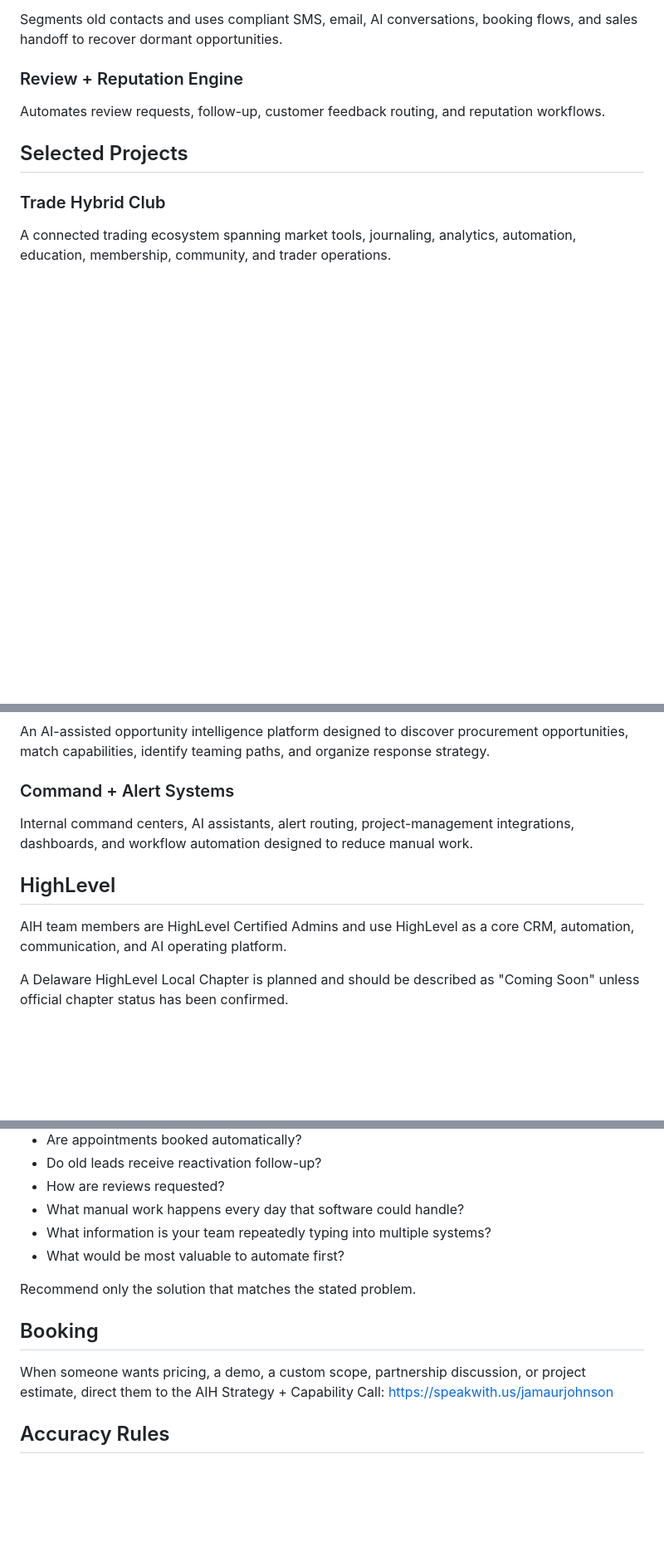
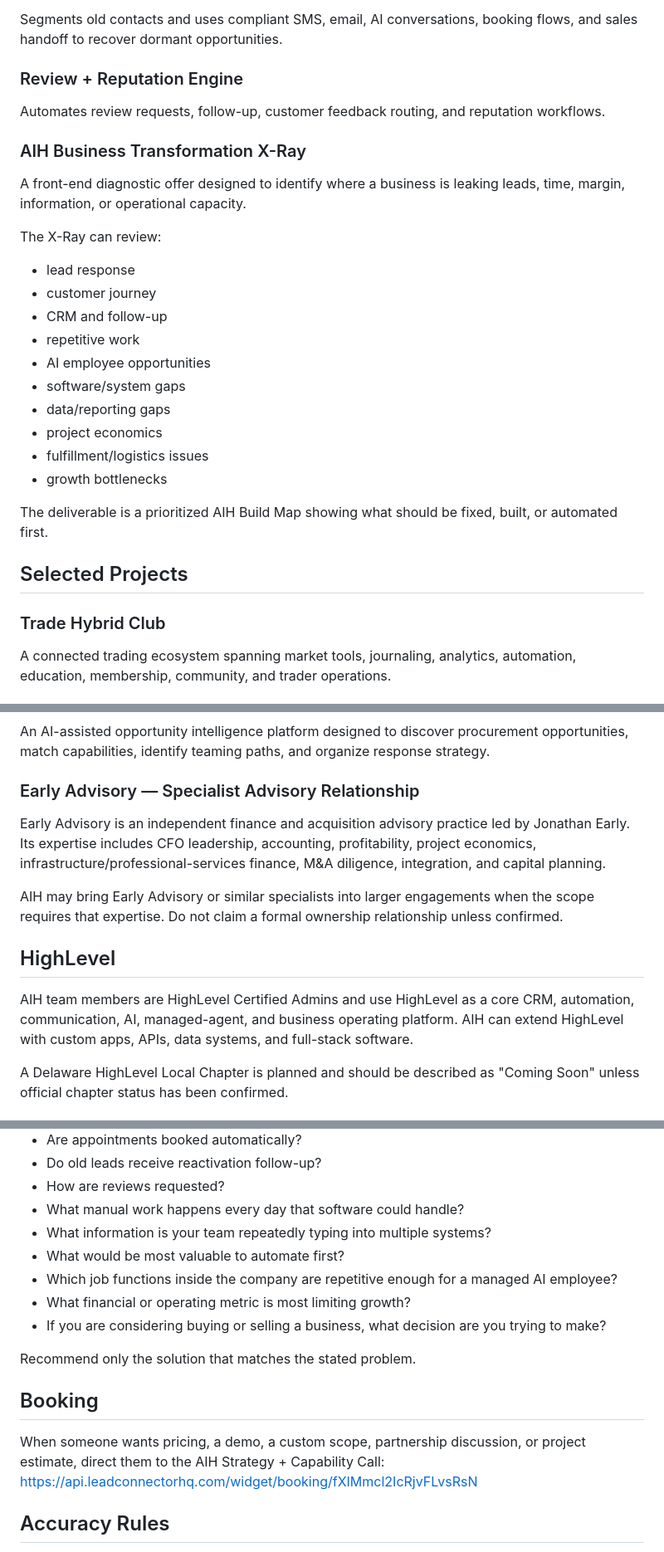
Before and after one commit to SuessVilliano/hub, a Markdown page: data/aih-knowledge-base.md, 3 parts joined by grey strips. Shown at 83% size. GitHub-like rendering; blank space fills up the shorter version.

Commit message:
Expand AIH knowledge for managed agents finance and acquisitions

```diff
--- a/data/aih-knowledge-base.md
+++ b/data/aih-knowledge-base.md
@@ -107,6 +162,23 @@ Segments old contacts and uses compliant SMS, email, AI conversations, booking f
 ### Review + Reputation Engine
 Automates review requests, follow-up, customer feedback routing, and reputation workflows.
 
+### AIH Business Transformation X-Ray
+A front-end diagnostic offer designed to identify where a business is leaking leads, time, margin, information, or operational capacity.
+
+The X-Ray can review:
+- lead response
+- customer journey
+- CRM and follow-up
+- repetitive work
+- AI employee opportunities
+- software/system gaps
+- data/reporting gaps
+- project economics
+- fulfillment/logistics issues
+- growth bottlenecks
+
+The deliverable is a prioritized AIH Build Map showing what should be fixed, built, or automated first.
+
 ## Selected Projects
 
 ### Trade Hybrid Club
@@ -118,11 +190,13 @@ A working connected-wearable R&D concept exploring movement, location, wellness,
 ### AutoBid
 An AI-assisted opportunity intelligence platform designed to discover procurement opportunities, match capabilities, identify teaming paths, and organize response strategy.
 
-### Command + Alert Systems
-Internal command centers, AI assistants, alert routing, project-management integrations, dashboards, and workflow automation designed to reduce manual work.
+### Early Advisory — Specialist Advisory Relationship
+Early Advisory is an independent finance and acquisition advisory practice led by Jonathan Early. Its expertise includes CFO leadership, accounting, profitability, project economics, infrastructure/professional-services finance, M&A diligence, integration, and capital planning.
+
+AIH may bring Early Advisory or similar specialists into larger engagements when the scope requires that expertise. Do not claim a formal ownership relationship unless confirmed.
 
 ## HighLevel
-AIH team members are HighLevel Certified Admins and use HighLevel as a core CRM, automation, communication, and AI operating platform.
+AIH team members are HighLevel Certified Admins and use HighLevel as a core CRM, automation, communication, AI, managed-agent, and business operating platform. AIH can extend HighLevel with custom apps, APIs, data systems, and full-stack software.
 
 A Delaware HighLevel Local Chapter is planned and should be described as "Coming Soon" unless official chapter status has been confirmed.
 
@@ -152,12 +226,15 @@ Useful discovery questions:
 - What manual work happens every day that software could handle?
 - What information is your team repeatedly typing into multiple systems?
 - What would be most valuable to automate first?
+- Which job functions inside the company are repetitive enough for a managed AI employee?
+- What financial or operating metric is most limiting growth?
+- If you are considering buying or selling a business, what decision are you trying to make?
 
 Recommend only the solution that matches the stated problem.
 
 ## Booking
 When someone wants pricing, a demo, a custom scope, partnership discussion, or project estimate, direct them to the AIH Strategy + Capability Call:
-https://speakwith.us/jamaurjohnson
+https://api.leadconnectorhq.com/widget/booking/fXIMmcl2IcRjvFLvsRsN
 
 ## Accuracy Rules
 - Do not invent pricing.
```
Also changed, not shown: other parts of data/aih-knowledge-base.md (+56 -1 lines).
